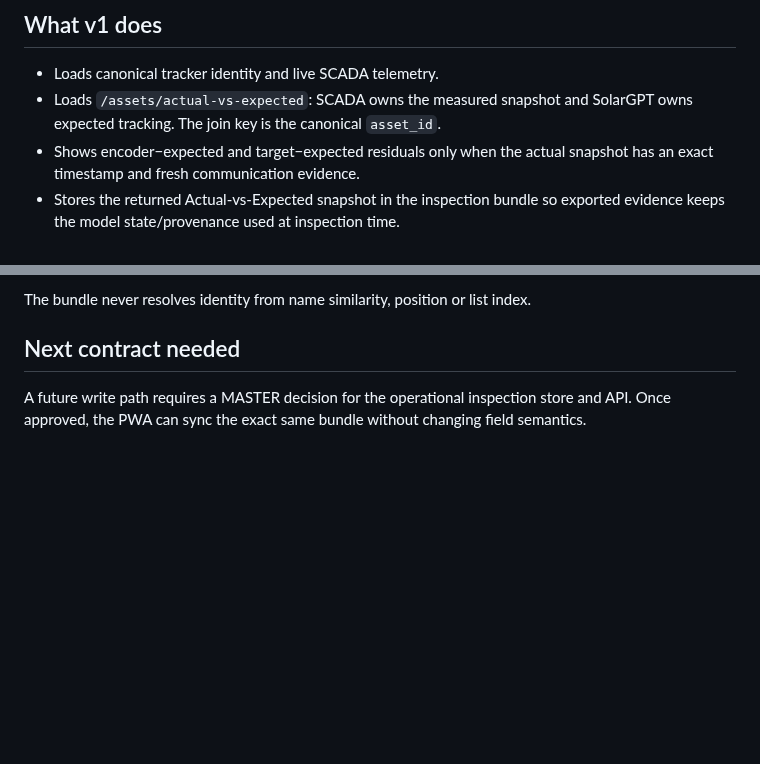
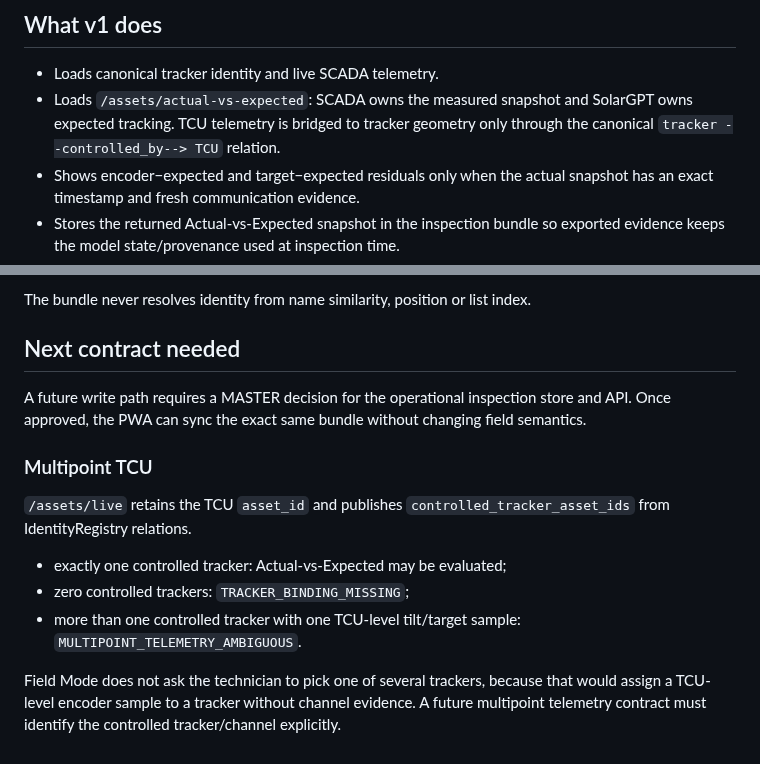
Before and after one commit to IMoriana3/scada, a Markdown page: docs/FIELD_MODE.md, 2 parts joined by grey strips. GitHub-like rendering; blank space fills up the shorter version.

Commit message:
docs: define fail-closed multipoint TCU semantics

```diff
--- a/docs/FIELD_MODE.md
+++ b/docs/FIELD_MODE.md
@@ -11,7 +11,8 @@ The asset key is always the canonical \`asset_id\` served by \`/assets/live\`.
 
 - Loads canonical tracker identity and live SCADA telemetry.
 - Loads `/assets/actual-vs-expected`: SCADA owns the measured snapshot and
-  SolarGPT owns expected tracking. The join key is the canonical `asset_id`.
+  SolarGPT owns expected tracking. TCU telemetry is bridged to tracker geometry
+  only through the canonical `tracker --controlled_by--> TCU` relation.
 - Shows encoder−expected and target−expected residuals only when the actual
   snapshot has an exact timestamp and fresh communication evidence.
 - Stores the returned Actual-vs-Expected snapshot in the inspection bundle so
@@ -78,3 +79,19 @@ The bundle never resolves identity from name similarity, position or list index.
 A future write path requires a MASTER decision for the operational inspection
 store and API. Once approved, the PWA can sync the exact same bundle without
 changing field semantics.
+
+
+### Multipoint TCU
+
+`/assets/live` retains the TCU `asset_id` and publishes
+`controlled_tracker_asset_ids` from IdentityRegistry relations.
+
+- exactly one controlled tracker: Actual-vs-Expected may be evaluated;
+- zero controlled trackers: `TRACKER_BINDING_MISSING`;
+- more than one controlled tracker with one TCU-level tilt/target sample:
+  `MULTIPOINT_TELEMETRY_AMBIGUOUS`.
+
+Field Mode does not ask the technician to pick one of several trackers, because
+that would assign a TCU-level encoder sample to a tracker without channel
+evidence. A future multipoint telemetry contract must identify the controlled
+tracker/channel explicitly.
```
